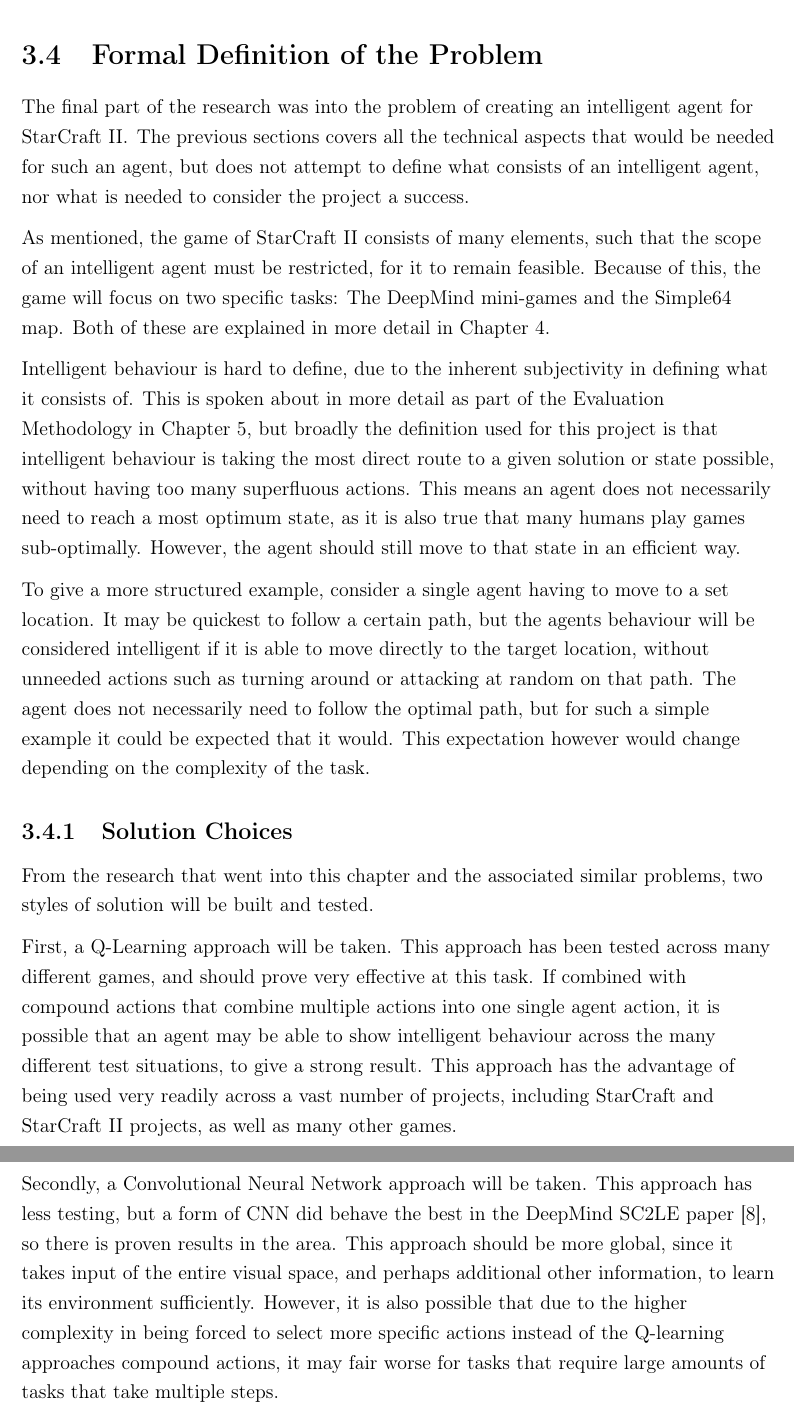
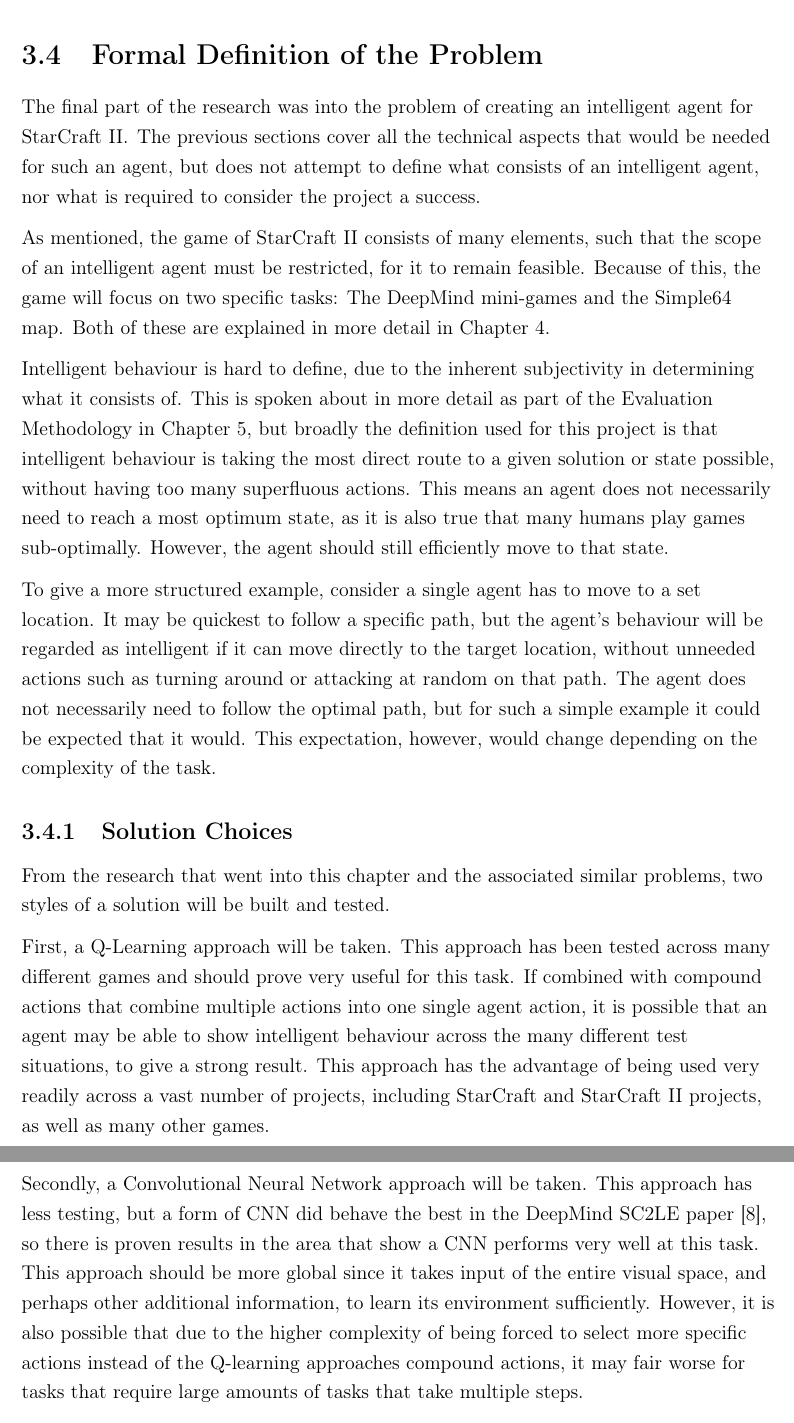
Before and after one commit to maxpilling/curriculum_learning, a LaTeX thesis (report/fyp.tex, which reads report/Chapters/research.tex): two parts of pages 29 and 30 of 46, joined at a grey line, cut so that both start at the same text. Compiled offline with pdfLaTeX.

Commit message:
Wording changes again.

```diff
--- a/report/Chapters/research.tex
+++ b/report/Chapters/research.tex
@@ -652,9 +652,9 @@
 \section{Formal Definition of the Problem}
 
 The final part of the research was into the problem of creating an intelligent
-agent for StarCraft II\@. The previous sections covers all the technical aspects
+agent for StarCraft II\@. The previous sections cover all the technical aspects
 that would be needed for such an agent, but does not attempt to define what
-consists of an intelligent agent, nor what is needed to consider the project a
+consists of an intelligent agent, nor what is required to consider the project a
 success.
 
 As mentioned, the game of StarCraft II consists of many elements, such that the
@@ -664,29 +664,29 @@
 Chapter~\ref{implem}.
 
 Intelligent behaviour is hard to define, due to the inherent subjectivity in
-defining what it consists of. This is spoken about in more detail as part of the
+determining what it consists of. This is spoken about in more detail as part of the
 Evaluation Methodology in Chapter~\ref{eval_method}, but broadly the definition
 used for this project is that intelligent behaviour is taking the most direct
 route to a given solution or state possible, without having too many superfluous
 actions. This means an agent does not necessarily need to reach a most optimum
 state, as it is also true that many humans play games sub-optimally. However,
-the agent should still move to that state in an efficient way.
+the agent should still efficiently move to that state.
 
-To give a more structured example, consider a single agent having to move to
-a set location. It may be quickest to follow a certain path, but the agents
-behaviour will be considered intelligent if it is able to move directly to the
+To give a more structured example, consider a single agent has to move to
+a set location. It may be quickest to follow a specific path, but the agent's
+behaviour will be regarded as intelligent if it can move directly to the
 target location, without unneeded actions such as turning around or attacking at
 random on that path. The agent does not necessarily need to follow the optimal
 path, but for such a simple example it could be expected that it would. This
-expectation however would change depending on the complexity of the task.
+expectation, however, would change depending on the complexity of the task.
 
 \subsection{Solution Choices}
 
 From the research that went into this chapter and the associated similar
-problems, two styles of solution will be built and tested.
+problems, two styles of a solution will be built and tested.
 
 First, a Q-Learning approach will be taken. This approach has been tested across
-many different games, and should prove very effective at this task. If combined
+many different games and should prove very useful for this task. If combined
 with compound actions that combine multiple actions into one single agent
 action, it is possible that an agent may be able to show intelligent behaviour
 across the many different test situations, to give a strong result. This
@@ -696,13 +696,14 @@
 
 Secondly, a Convolutional Neural Network approach will be taken. This approach
 has less testing, but a form of CNN did behave the best in the DeepMind SC2LE
-paper~\cite{vinyals2017starcraft}, so there is proven results in the area. This
-approach should be more global, since it takes input of the entire visual space,
-and perhaps additional other information, to learn its environment sufficiently.
-However, it is also possible that due to the higher complexity in being forced
-to select more specific actions instead of the Q-learning approaches compound
-actions, it may fair worse for tasks that require large amounts of tasks that
-take multiple steps.
+paper~\cite{vinyals2017starcraft}, so there is proven results in the area that
+show a CNN performs very well at this task. This approach should be more global
+since it takes input of the entire visual space, and perhaps other additional
+information, to learn its environment sufficiently.  However, it is also
+possible that due to the higher complexity of being forced to select more
+specific actions instead of the Q-learning approaches compound actions, it may
+fair worse for tasks that require large amounts of tasks that take multiple
+steps.
 
 Both of these networks will allow research into Transfer and Curriculum
 learning, such that their effect on both the learning speed as well as the agent
```
Also changed, not shown: report/Chapters/research.tex (2 more changed lines).
